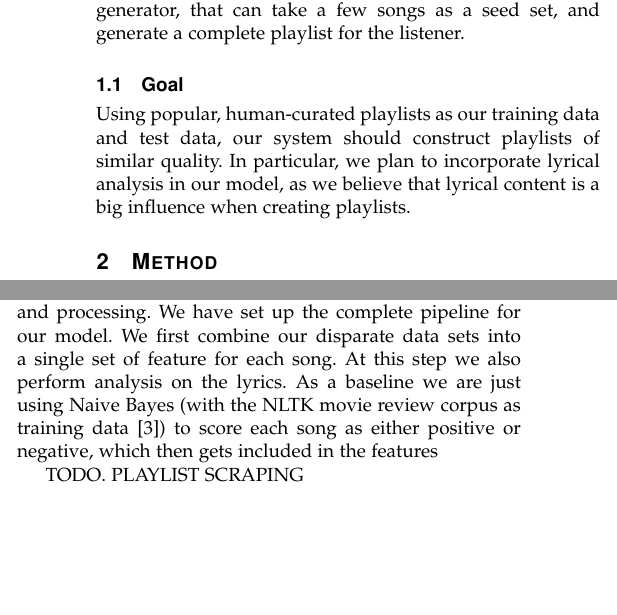
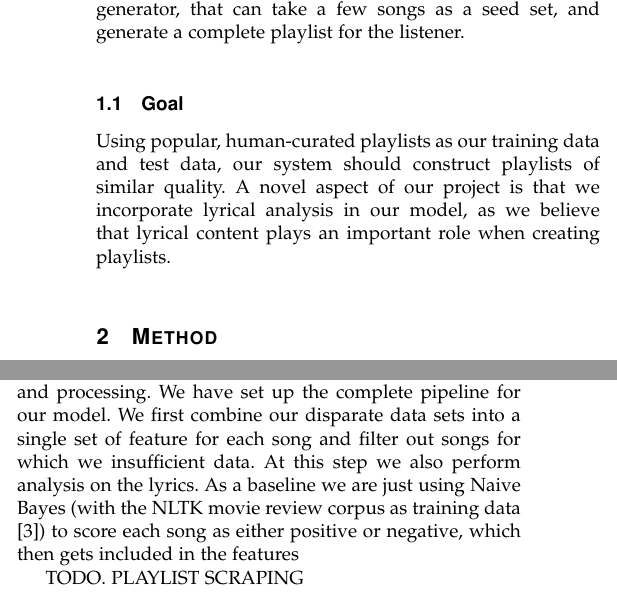
Before and after one commit to dimitrisfassois/automated-playlist-generation, a LaTeX paper (229report.tex): two parts of the columns of page 1 of 2, joined at a grey line, cut so that both start at the same text, the shorter picture padded with empty space. Compiled offline with pdfLaTeX.

Commit message:
more minor improvements

```diff
--- a/229report.tex
+++ b/229report.tex
@@ -47,7 +47,7 @@ Sentiment Analysis
 \IEEEPARstart{W}{ith} the growth of musical streaming services, there are now more songs than ever at music listeners fingertips. Because of this growth, the art of constructing playlists has become increasingly challenging, and discovering new music the in the expanse of choices is a daunting task. For this reason, we seek to build an automatic playlist generator, that can take a few songs as a seed set, and generate a complete playlist for the listener.
 
 \subsection{Goal}
-Using popular, human-curated playlists as our training data and test data, our system should construct playlists of similar quality. In particular, we plan to incorporate lyrical analysis in our model, as we believe that lyrical content is a big influence when creating playlists.
+Using popular, human-curated playlists as our training data and test data, our system should construct playlists of similar quality. A novel aspect of our project is that we incorporate lyrical analysis in our model, as we believe that lyrical content plays an important role when creating playlists.
 
 \section{Method}
 We combine data from a number of sources in our project. The primary source is the Million Song Dataset (MSD) \cite{msd}, and the corresponding lyrics dataset, which provides lyrics for roughly a quarter of those songs in a bag-of-words format. In addition to that we use Spotify \cite{spotify} as the source of our playlist data, as well as using their's and Last.fm's \cite{lastfm} song info to augment the data from the MSD.
@@ -78,7 +78,7 @@ TODO - HOW WE SCORE RESULTS. CLASSIFICATION IS EASY - DOES SYSTEM GET IT RIGHT O
 Given a subset of a playlist as a seed, evaluation is based on the comparison of our results with the actual remainder of the playlist.
 
 \section{Preliminary experiments}
-The bulk of our work thus far has been in data collection and processing. We have set up the complete pipeline for our model. We first combine our disparate data sets into a single set of feature for each song. At this step we also perform analysis on the lyrics. As a baseline we are just using Naive Bayes (with the NLTK movie review corpus as training data \cite{nltk}) to score each song as either positive or negative, which then gets included in the features
+The bulk of our work thus far has been in data collection and processing. We have set up the complete pipeline for our model. We first combine our disparate data sets into a single set of feature for each song and filter out songs for which we insufficient data. At this step we also perform analysis on the lyrics. As a baseline we are just using Naive Bayes (with the NLTK movie review corpus as training data \cite{nltk}) to score each song as either positive or negative, which then gets included in the features
 
 TODO. PLAYLIST SCRAPING
 
```
Also changed, not shown: 229report.pdf.
